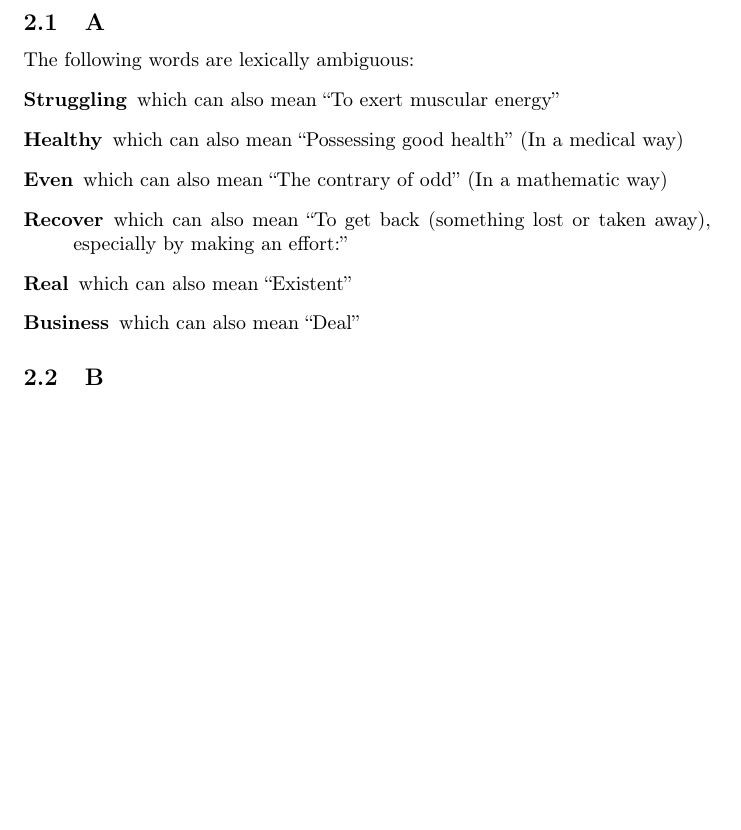
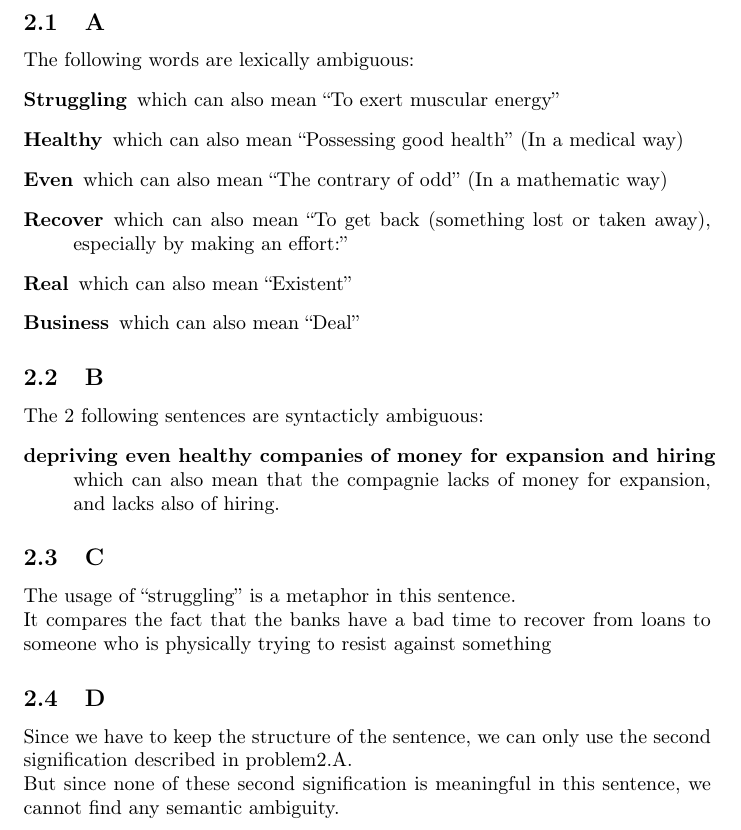
Before and after one commit to Baspar/KAIST-AI, a LaTeX problem sheet (HW6/Homework6Solution.tex): part of page 3 of 7, cut so that both start at the same text, the shorter picture padded with empty space. Compiled offline with pdfLaTeX.

Commit message:
add: HW6.2.* except 2nd answer for B

```diff
--- a/HW6/Homework6Solution.tex
+++ b/HW6/Homework6Solution.tex
@@ -62,8 +62,16 @@
                 \item[Business] which can also mean ``Deal''
             \end{description}
         \subsection{B}
+            The 2 following sentences are syntacticly ambiguous:
+            \begin{description}
+                \item[depriving even healthy companies of money for expansion and hiring] which can also mean that the compagnie lacks of money for expansion, and lacks also of hiring.
+            \end{description}
         \subsection{C}
+            The usage of ``struggling'' is a metaphor in this sentence.\\
+            It compares the fact that the banks have a bad time to recover from loans to someone who is physically trying to resist against something
         \subsection{D}
+            Since we have to keep the structure of the sentence, we can only use the second signification described in problem2.A.\\
+            But since none of these second signification is meaningful in this sentence, we cannot find any semantic ambiguity.
     \newpage
     \section{Problem 3}
         \subsection{A}
```
